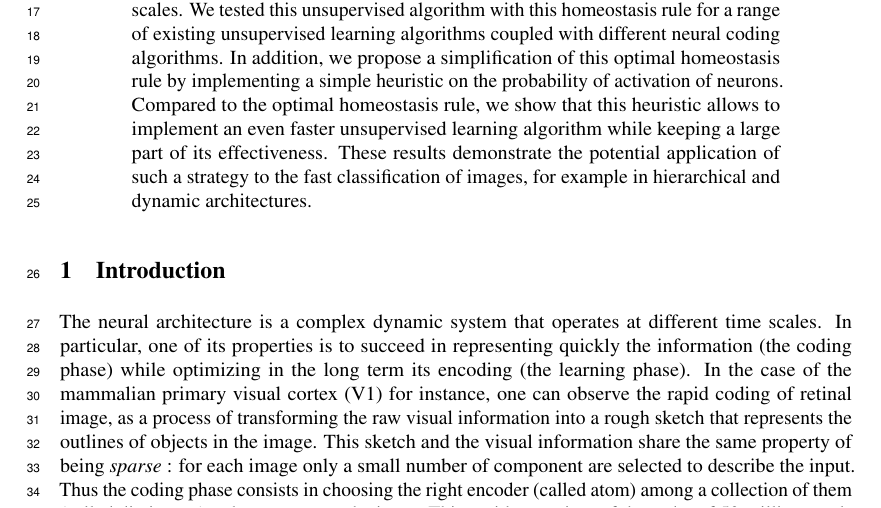
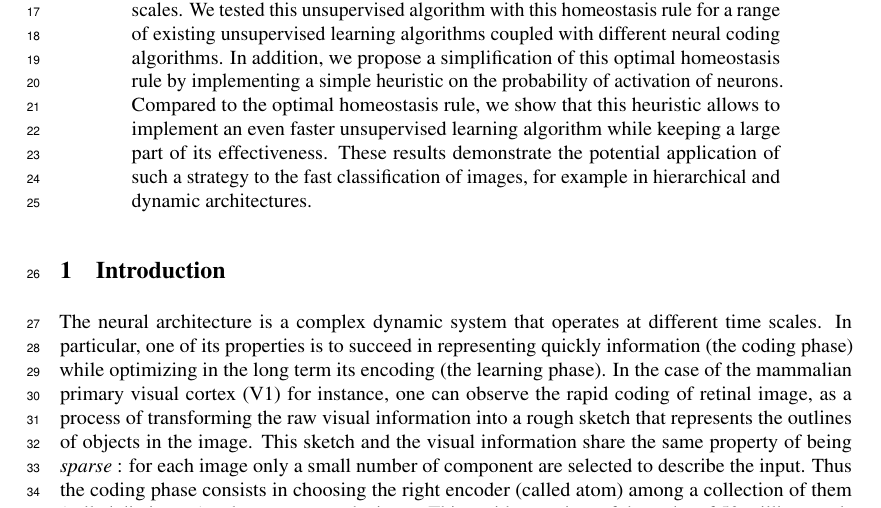
Before and after one commit to SpikeAI/HULK, a LaTeX paper (hulk.tex): part of page 1 of 9, cut so that both start at the same text. Compiled offline with pdfLaTeX.

Commit message:
new pass

```diff
--- a/hulk.tex
+++ b/hulk.tex
@@ -486,7 +486,7 @@ organization={IEEE}
 \thispagestyle{empty}
 \section{Introduction}\label{introduction}
 %: motivation: why sparseness? biology
-The neural architecture is a complex dynamic system that operates at different time scales. In particular, one of its properties is to succeed in representing quickly the information (the coding phase) while optimizing in the long term its encoding (the learning phase).
+The neural architecture is a complex dynamic system that operates at different time scales. In particular, one of its properties is to succeed in representing quickly information (the coding phase) while optimizing in the long term its encoding (the learning phase).
 %in the feat of being able to both represent information quickly but also to be able to adapt autonomously in the long term to optimize this coding
  In the case of the mammalian primary visual cortex (V1) for instance, one can observe the rapid coding of retinal image, as a process of transforming the raw visual information into a rough sketch that represents the outlines of objects in the image.
 This sketch and the visual information share the same property of being \emph{sparse} : for each image only a small number of component are selected to describe the input. Thus the coding phase consists in choosing the right encoder (called atom) among a collection of them (called dictionary) to  best represent the input.
```
